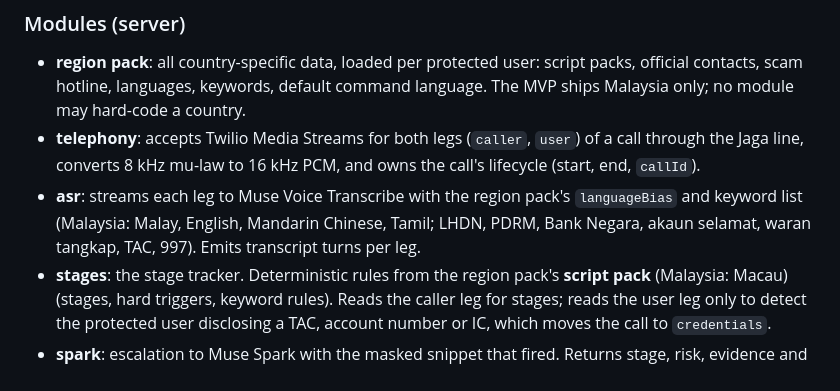
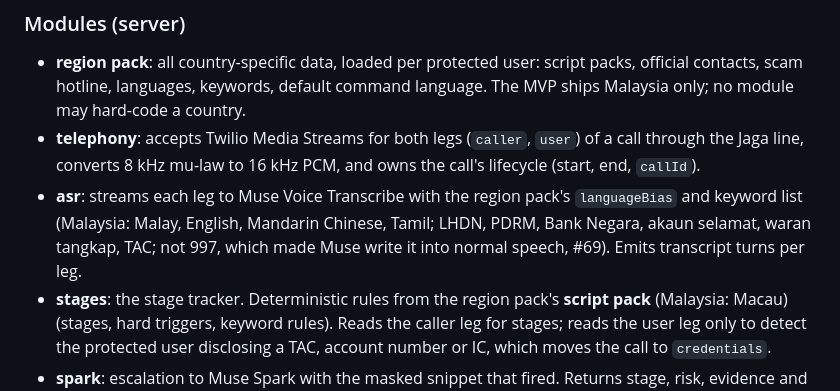
Before and after one commit to qicai14/jaga, a Markdown page: docs/spec.md, the part around the change. Drawn GitHub-style.

Commit message:
Spec: 997 is no longer a Muse keyword (#69)

```diff
--- a/docs/spec.md
+++ b/docs/spec.md
@@ -111,7 +111,7 @@ Evidence that it works comes from a Malaysian corpus and the TeleAntiFraud bench
 - **telephony**: accepts Twilio Media Streams for both legs (`caller`, `user`) of a call through the Jaga line, converts
   8 kHz mu-law to 16 kHz PCM, and owns the call's lifecycle (start, end, `callId`).
 - **asr**: streams each leg to Muse Voice Transcribe with the region pack's `languageBias` and keyword list
-  (Malaysia: Malay, English, Mandarin Chinese, Tamil; LHDN, PDRM, Bank Negara, akaun selamat, waran tangkap, TAC, 997). Emits transcript turns per leg.
+  (Malaysia: Malay, English, Mandarin Chinese, Tamil; LHDN, PDRM, Bank Negara, akaun selamat, waran tangkap, TAC; not 997, which made Muse write it into normal speech, #69). Emits transcript turns per leg.
 - **stages**: the stage tracker. Deterministic rules from the region pack's **script pack** (Malaysia: Macau) (stages, hard triggers, keyword
   rules). Reads the caller leg for stages; reads the user leg only to detect the protected user disclosing a TAC,
   account number or IC, which moves the call to `credentials`.
```
